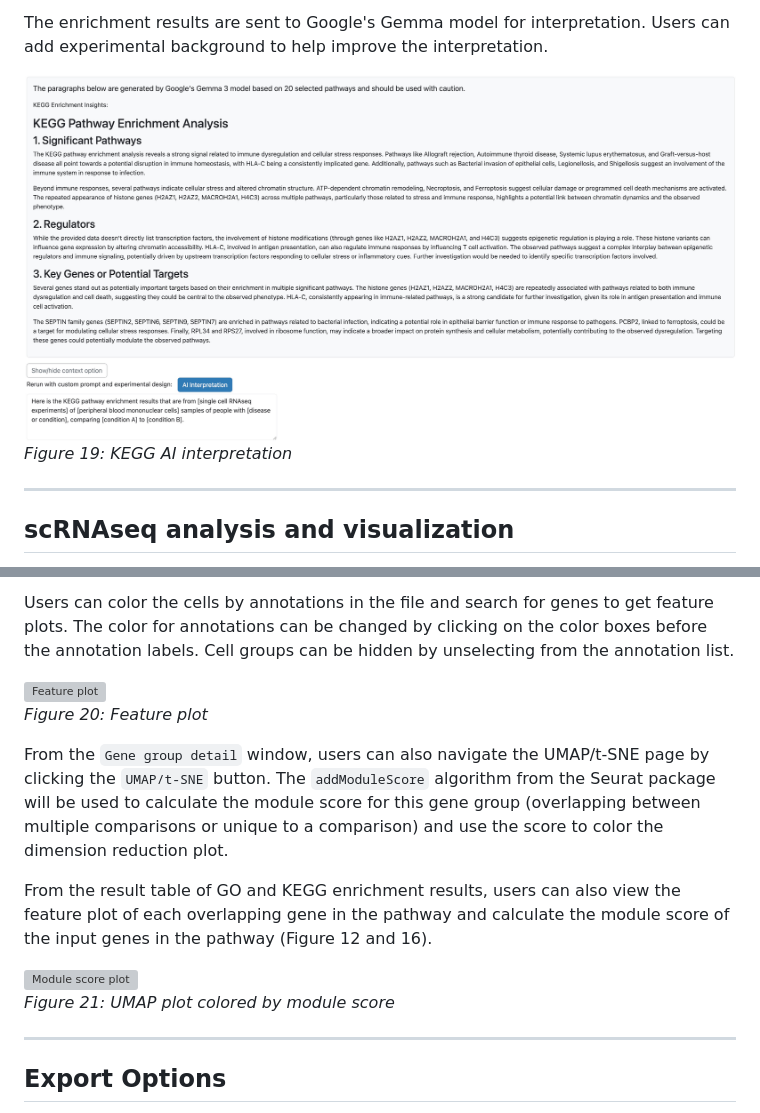
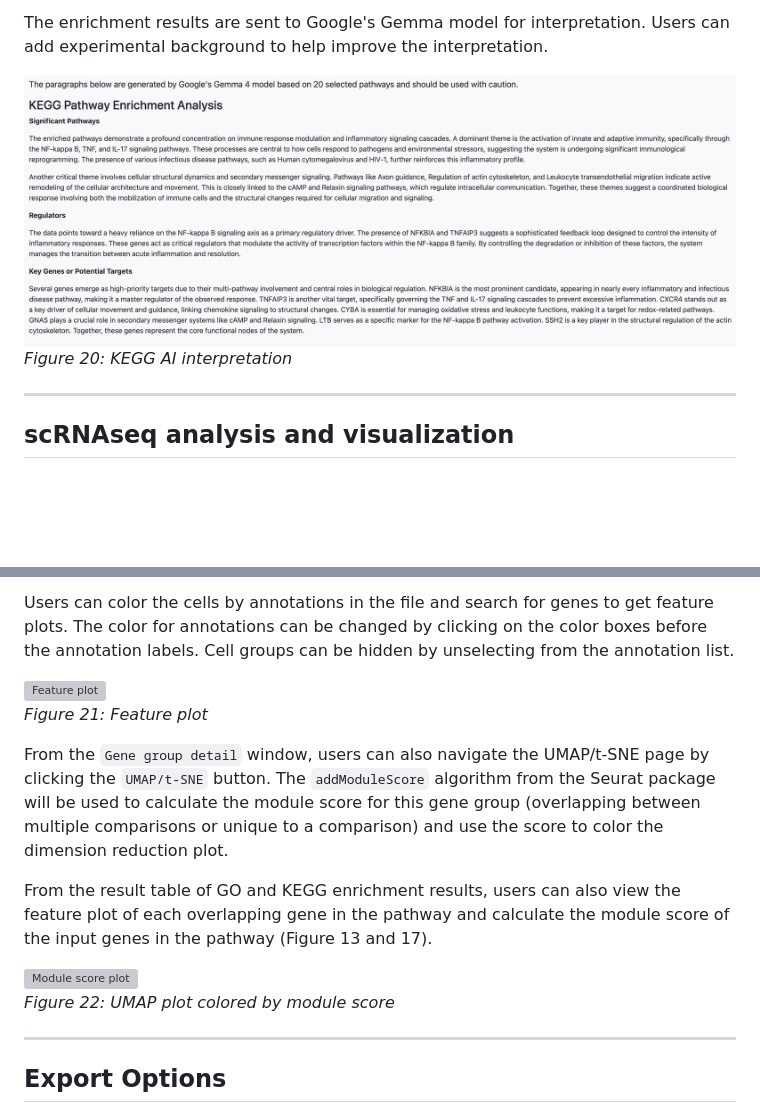
Before and after one commit to BCH-RC/DiVenn2, a Markdown page: README.md, 2 parts joined by grey strips. Rendered like a GitHub page; pictures changed too: images/KEGG_AI_202604.jpg (deleted), images/KEGG_AI_202606.jpg (added); blank space fills up the shorter version; grey boxes are pictures that could not be loaded.

```diff
--- a/README.md
+++ b/README.md
@@ -248,8 +253,8 @@ Tree map summaries KEGG pathways based on KEGG BRITE database when more than 10
 
 The enrichment results are sent to Google's Gemma model for interpretation. Users can add experimental background to help improve the interpretation.
 <div align="left">
-  <img src="./images/KEGG_AI_202604.jpg" alt="KEGG AI interpretation" width="100%"/>
-  <p><em>Figure 19: KEGG AI interpretation</em></p>
+  <img src="./images/KEGG_AI_202606.jpg" alt="KEGG AI interpretation" width="100%"/>
+  <p><em>Figure 20: KEGG AI interpretation</em></p>
 </div>
 
 
@@ -262,16 +267,16 @@ Users can color the cells by annotations in the file and search for genes to get
 
 <div align="left">
   <img src="./images/featurePlot_202606.jpg" alt="Feature plot" width="100%"/>
-  <p><em>Figure 20: Feature plot</em></p>
+  <p><em>Figure 21: Feature plot</em></p>
 </div>
 
 From the `Gene group detail` window, users can also navigate the UMAP/t-SNE page by clicking the `UMAP/t-SNE` button. The `addModuleScore` algorithm from the Seurat package will be used to calculate the module score for this gene group (overlapping between multiple comparisons or unique to a comparison) and use the score to color the dimension reduction plot.
 
-From the result table of GO and KEGG enrichment results, users can also view the feature plot of each overlapping gene in the pathway and calculate the module score of the input genes in the pathway (Figure 12 and 16).
+From the result table of GO and KEGG enrichment results, users can also view the feature plot of each overlapping gene in the pathway and calculate the module score of the input genes in the pathway (Figure 13 and 17).
 
 <div align="left">
   <img src="./images/moduleScorePlot_202606.jpg" alt="Module score plot" width="100%"/>
-  <p><em>Figure 21: UMAP plot colored by module score</em></p>
+  <p><em>Figure 22: UMAP plot colored by module score</em></p>
 </div>
 
 ---
```
Also changed, not shown: other parts of README.md (+23 -18 lines), images/GO_AI_202604.jpg (deleted), images/GO_AI_202606.jpg (added), images/click_highlight_groups.jpg (added).
